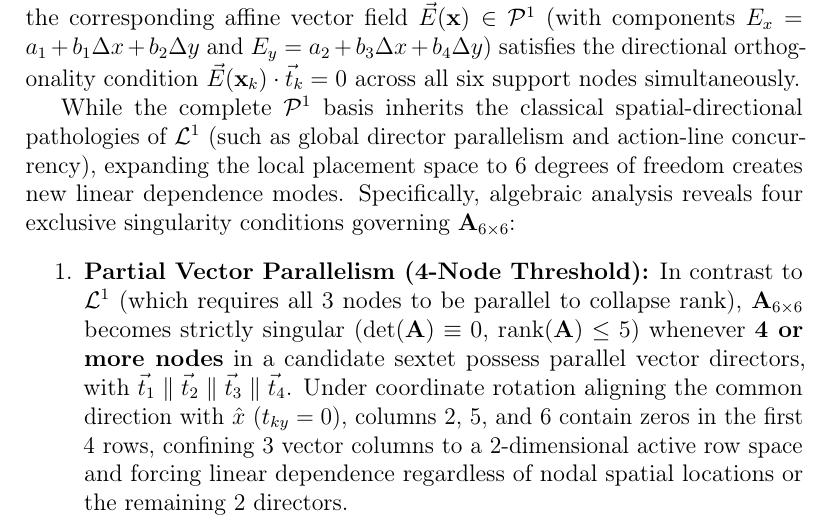
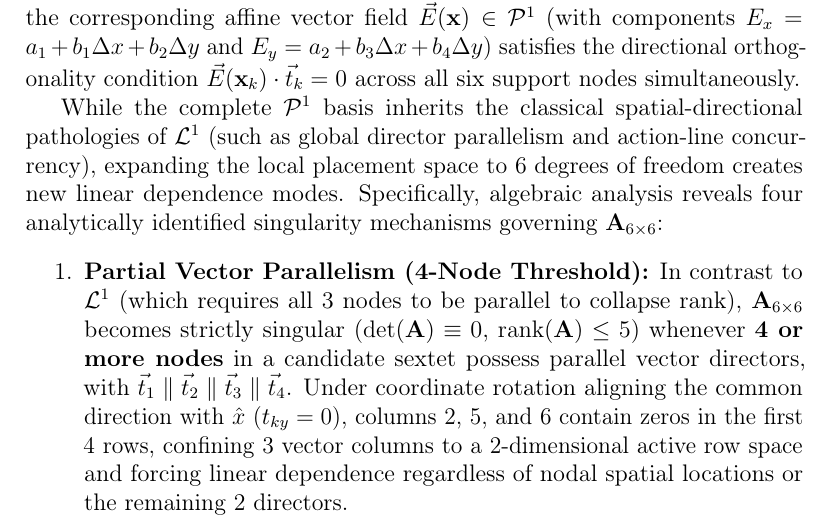
Before and after one commit to rencmbr/teste-cod, a LaTeX paper (artigo/stable-vnmm2d.tex): part of page 27 of 61, cut so that both start at the same text. Compiled offline with pdfLaTeX.

Commit message:
docs(artigo1): substituir four exclusive singularity conditions por four analytically identified singularity mechanisms

```diff
--- a/artigo/stable-vnmm2d.tex
+++ b/artigo/stable-vnmm2d.tex
@@ -763,7 +763,7 @@ t_{6x} & t_{6y} & \Delta x_6 t_{6x} & \Delta y_6 t_{6x} & \Delta x_6 t_{6y} & \D
 
 By the Null-Space Orthogonality Principle, a non-zero coefficient vector $\mathbf{c} = [a_1, a_2, b_1, b_2, b_3, b_4]^T \in \mathbb{R}^6$ belongs to $\ker(\mathbf{A}_{6 \times 6})$ if and only if the corresponding affine vector field $\vec{E}(\mathbf{x}) \in \mathcal{P}^1$ (with components $E_x = a_1 + b_1 \Delta x + b_2 \Delta y$ and $E_y = a_2 + b_3 \Delta x + b_4 \Delta y$) satisfies the directional orthogonality condition $\vec{E}(\mathbf{x}_k) \cdot \vec{t}_k = 0$ across all six support nodes simultaneously.
 
-While the complete $\mathcal{P}^1$ basis inherits the classical spatial-directional pathologies of $\mathcal{L}^1$ (such as global director parallelism and action-line concurrency), expanding the local placement space to 6 degrees of freedom creates new linear dependence modes. Specifically, algebraic analysis reveals four exclusive singularity conditions governing $\mathbf{A}_{6 \times 6}$:
+While the complete $\mathcal{P}^1$ basis inherits the classical spatial-directional pathologies of $\mathcal{L}^1$ (such as global director parallelism and action-line concurrency), expanding the local placement space to 6 degrees of freedom creates new linear dependence modes. Specifically, algebraic analysis reveals four analytically identified singularity mechanisms governing $\mathbf{A}_{6 \times 6}$:
 
 \begin{enumerate}
     \item \textbf{Partial Vector Parallelism (4-Node Threshold):} In contrast to $\mathcal{L}^1$ (which requires all 3 nodes to be parallel to collapse rank), $\mathbf{A}_{6 \times 6}$ becomes strictly singular ($\det(\mathbf{A}) \equiv 0$, $\operatorname{rank}(\mathbf{A}) \le 5$) whenever \textbf{4 or more nodes} in a candidate sextet possess parallel vector directors, with $\vec{t}_1 \parallel \vec{t}_2 \parallel \vec{t}_3 \parallel \vec{t}_4$. Under coordinate rotation aligning the common direction with $\hat{x}$ ($t_{ky} = 0$), columns 2, 5, and 6 contain zeros in the first 4 rows, confining 3 vector columns to a 2-dimensional active row space and forcing linear dependence regardless of nodal spatial locations or the remaining 2 directors.
```
Also changed, not shown: artigo/stable-vnmm2d.pdf, 1 other file.
